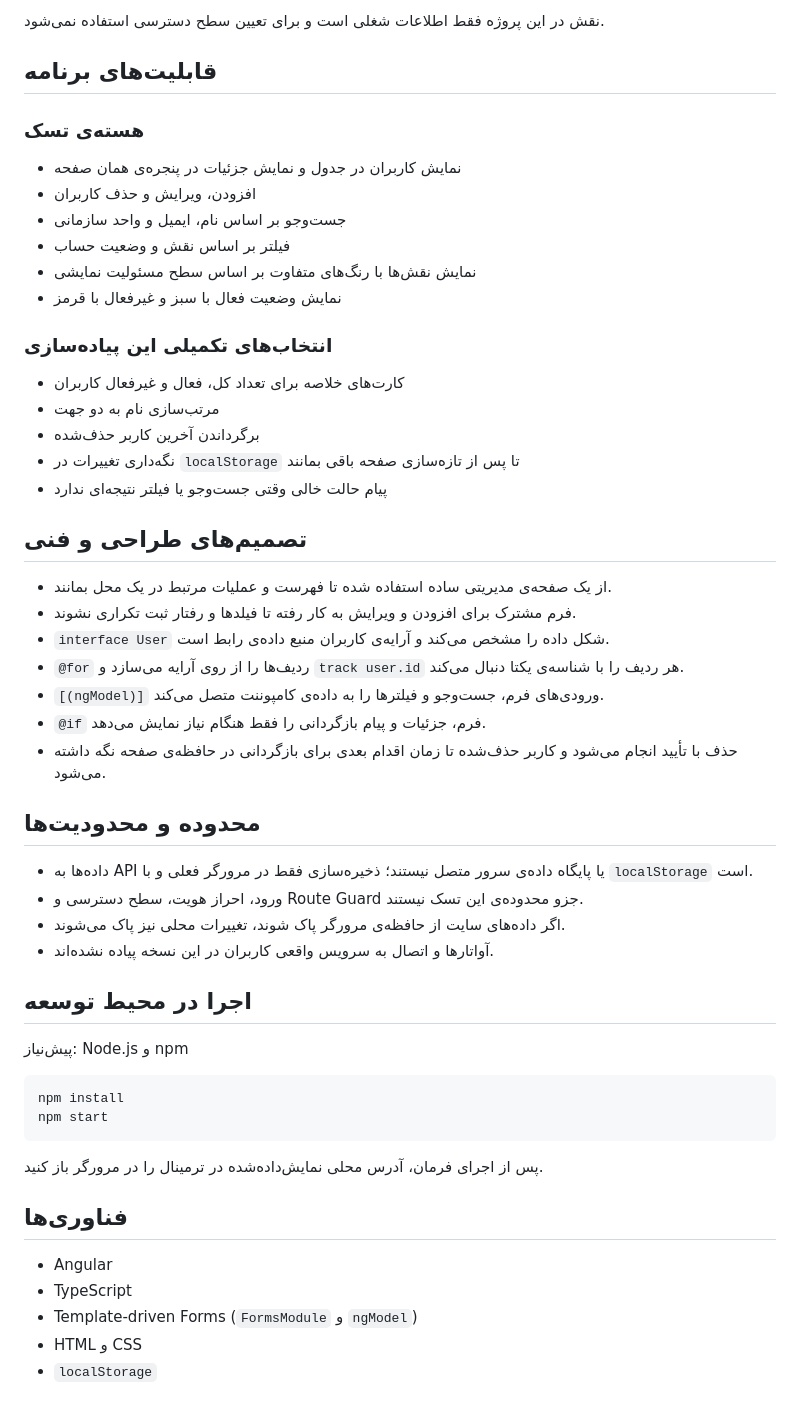
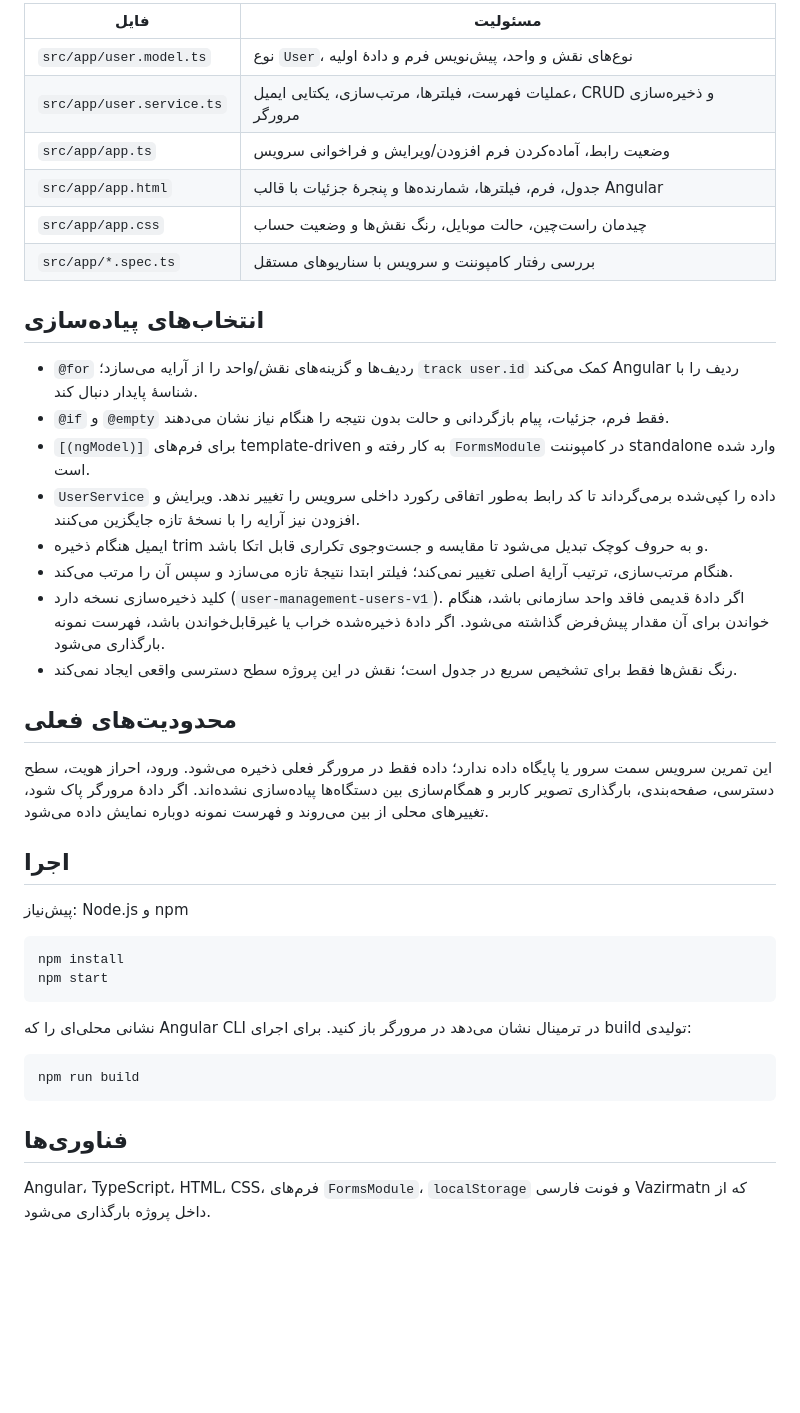
Before and after one commit to alirezaakj/users-task-angular, a Markdown page: README.md, the part around one of its changes. Rendered like a GitHub page; blank space fills up the shorter version.

````diff
--- a/README.md
+++ b/README.md
@@ -36,43 +37,29 @@
 
-نقش در این پروژه فقط اطلاعات شغلی است و برای تعیین سطح دسترسی استفاده نمی‌شود.
+| فایل | مسئولیت |
+| --- | --- |
+| `src/app/user.model.ts` | نوع `User`، نوع‌های نقش و واحد، پیش‌نویس فرم و دادهٔ اولیه |
+| `src/app/user.service.ts` | عملیات فهرست، فیلترها، مرتب‌سازی، یکتایی ایمیل، CRUD و ذخیره‌سازی مرورگر |
+| `src/app/app.ts` | وضعیت رابط، آماده‌کردن فرم افزودن/ویرایش و فراخوانی سرویس |
+| `src/app/app.html` | جدول، فرم، فیلترها، شمارنده‌ها و پنجرهٔ جزئیات با قالب Angular |
+| `src/app/app.css` | چیدمان راست‌چین، حالت موبایل، رنگ نقش‌ها و وضعیت حساب |
+| `src/app/*.spec.ts` | بررسی رفتار کامپوننت و سرویس با سناریوهای مستقل |
 
-## قابلیت‌های برنامه
+## انتخاب‌های پیاده‌سازی
 
-### هسته‌ی تسک
+- `@for` ردیف‌ها و گزینه‌های نقش/واحد را از آرایه می‌سازد؛ `track user.id` کمک می‌کند Angular ردیف را با شناسهٔ پایدار دنبال کند.
+- `@if` و `@empty` فقط فرم، جزئیات، پیام بازگردانی و حالت بدون نتیجه را هنگام نیاز نشان می‌دهند.
+- `[(ngModel)]` برای فرم‌های template-driven به کار رفته و `FormsModule` در کامپوننت standalone وارد شده است.
+- `UserService` داده را کپی‌شده برمی‌گرداند تا کد رابط به‌طور اتفاقی رکورد داخلی سرویس را تغییر ندهد. ویرایش و افزودن نیز آرایه را با نسخهٔ تازه جایگزین می‌کنند.
+- ایمیل هنگام ذخیره trim و به حروف کوچک تبدیل می‌شود تا مقایسه و جست‌وجوی تکراری قابل اتکا باشد.
+- هنگام مرتب‌سازی، ترتیب آرایهٔ اصلی تغییر نمی‌کند؛ فیلتر ابتدا نتیجهٔ تازه می‌سازد و سپس آن را مرتب می‌کند.
+- کلید ذخیره‌سازی نسخه دارد (`user-management-users-v1`). اگر دادهٔ قدیمی فاقد واحد سازمانی باشد، هنگام خواندن برای آن مقدار پیش‌فرض گذاشته می‌شود. اگر دادهٔ ذخیره‌شده خراب یا غیرقابل‌خواندن باشد، فهرست نمونه بارگذاری می‌شود.
+- رنگ نقش‌ها فقط برای تشخیص سریع در جدول است؛ نقش در این پروژه سطح دسترسی واقعی ایجاد نمی‌کند.
 
-- نمایش کاربران در جدول و نمایش جزئیات در پنجره‌ی همان صفحه
-- افزودن، ویرایش و حذف کاربران
-- جست‌وجو بر اساس نام، ایمیل و واحد سازمانی
-- فیلتر بر اساس نقش و وضعیت حساب
-- نمایش نقش‌ها با رنگ‌های متفاوت بر اساس سطح مسئولیت نمایشی
-- نمایش وضعیت فعال با سبز و غیرفعال با قرمز
+## محدودیت‌های فعلی
 
-### انتخاب‌های تکمیلی این پیاده‌سازی
+این تمرین سرویس سمت سرور یا پایگاه داده ندارد؛ داده فقط در مرورگر فعلی ذخیره می‌شود. ورود، احراز هویت، سطح دسترسی، صفحه‌بندی، بارگذاری تصویر کاربر و همگام‌سازی بین دستگاه‌ها پیاده‌سازی نشده‌اند. اگر دادهٔ مرورگر پاک شود، تغییرهای محلی از بین می‌روند و فهرست نمونه دوباره نمایش داده می‌شود.
 
-- کارت‌های خلاصه برای تعداد کل، فعال و غیرفعال کاربران
-- مرتب‌سازی نام به دو جهت
-- برگرداندن آخرین کاربر حذف‌شده
-- نگه‌داری تغییرات در `localStorage` تا پس از تازه‌سازی صفحه باقی بمانند
-- پیام حالت خالی وقتی جست‌وجو یا فیلتر نتیجه‌ای ندارد
-
-## تصمیم‌های طراحی و فنی
-
-- از یک صفحه‌ی مدیریتی ساده استفاده شده تا فهرست و عملیات مرتبط در یک محل بمانند.
-- فرم مشترک برای افزودن و ویرایش به کار رفته تا فیلدها و رفتار ثبت تکراری نشوند.
-- `interface User` شکل داده را مشخص می‌کند و آرایه‌ی کاربران منبع داده‌ی رابط است.
-- `@for` ردیف‌ها را از روی آرایه می‌سازد و `track user.id` هر ردیف را با شناسه‌ی یکتا دنبال می‌کند.
-- `[(ngModel)]` ورودی‌های فرم، جست‌وجو و فیلترها را به داده‌ی کامپوننت متصل می‌کند.
-- `@if` فرم، جزئیات و پیام بازگردانی را فقط هنگام نیاز نمایش می‌دهد.
-- حذف با تأیید انجام می‌شود و کاربر حذف‌شده تا زمان اقدام بعدی برای بازگردانی در حافظه‌ی صفحه نگه داشته می‌شود.
-
-## محدوده و محدودیت‌ها
-
-- داده‌ها به API یا پایگاه داده‌ی سرور متصل نیستند؛ ذخیره‌سازی فقط در مرورگر فعلی و با `localStorage` است.
-- ورود، احراز هویت، سطح دسترسی و Route Guard جزو محدوده‌ی این تسک نیستند.
-- اگر داده‌های سایت از حافظه‌ی مرورگر پاک شوند، تغییرات محلی نیز پاک می‌شوند.
-- آواتارها و اتصال به سرویس واقعی کاربران در این نسخه پیاده نشده‌اند.
-
-## اجرا در محیط توسعه
+## اجرا
 
 پیش‌نیاز: Node.js و npm
 
@@ -81,12 +68,12 @@ npm install
 npm start
 ```
 
-پس از اجرای فرمان، آدرس محلی نمایش‌داده‌شده در ترمینال را در مرورگر باز کنید.
+نشانی محلی‌ای را که Angular CLI در ترمینال نشان می‌دهد در مرورگر باز کنید. برای اجرای build تولیدی:
+
+```bash
+npm run build
+```
 
 ## فناوری‌ها
 
-- Angular
-- TypeScript
-- Template-driven Forms (`FormsModule` و `ngModel`)
-- HTML و CSS
-- `localStorage`
+Angular، TypeScript، HTML، CSS، فرم‌های `FormsModule`، `localStorage` و فونت فارسی Vazirmatn که از داخل پروژه بارگذاری می‌شود.
````
Also changed, not shown: other parts of README.md (+22 -21 lines), docs/user-management-dashboard.png (added), 10 other files.
